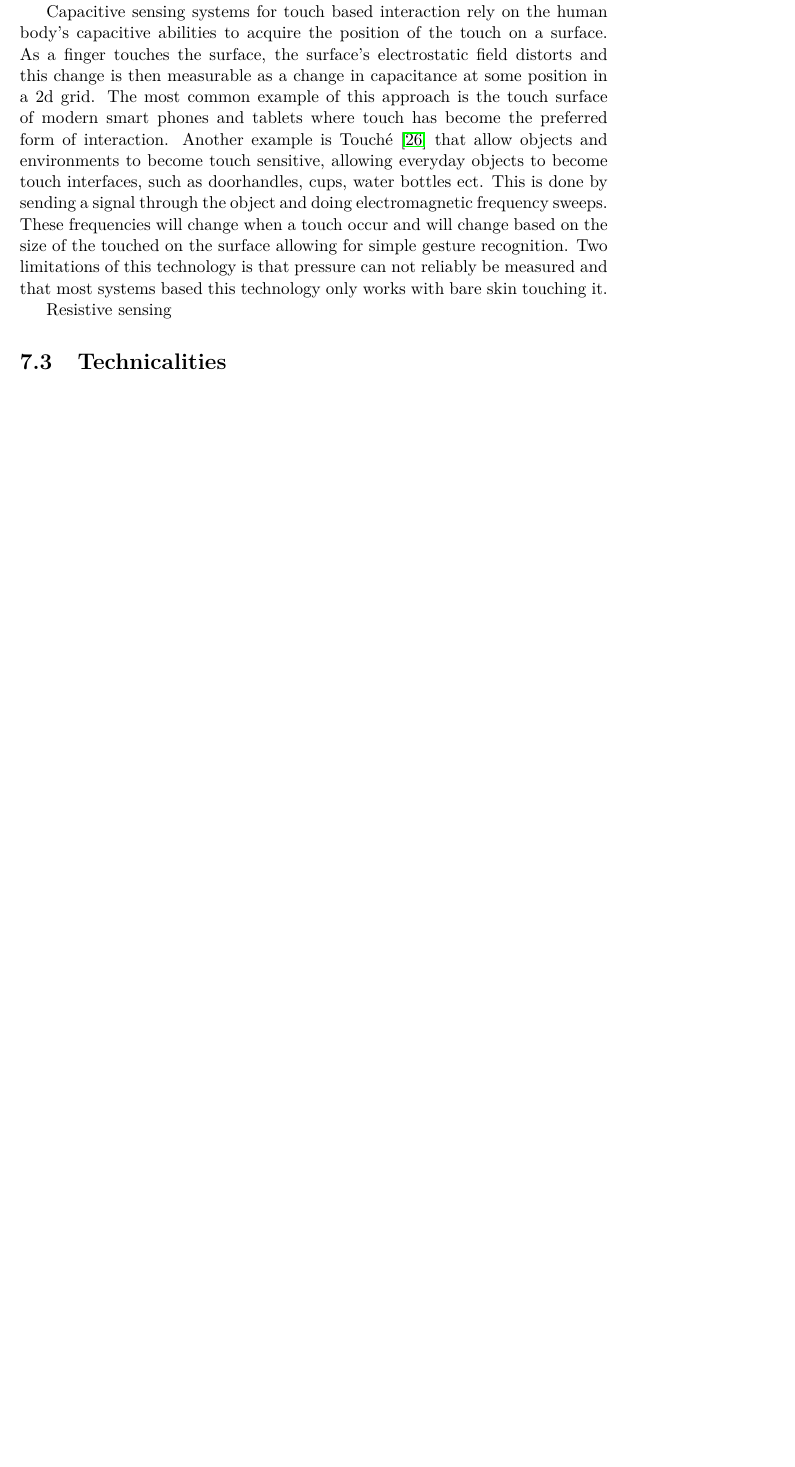
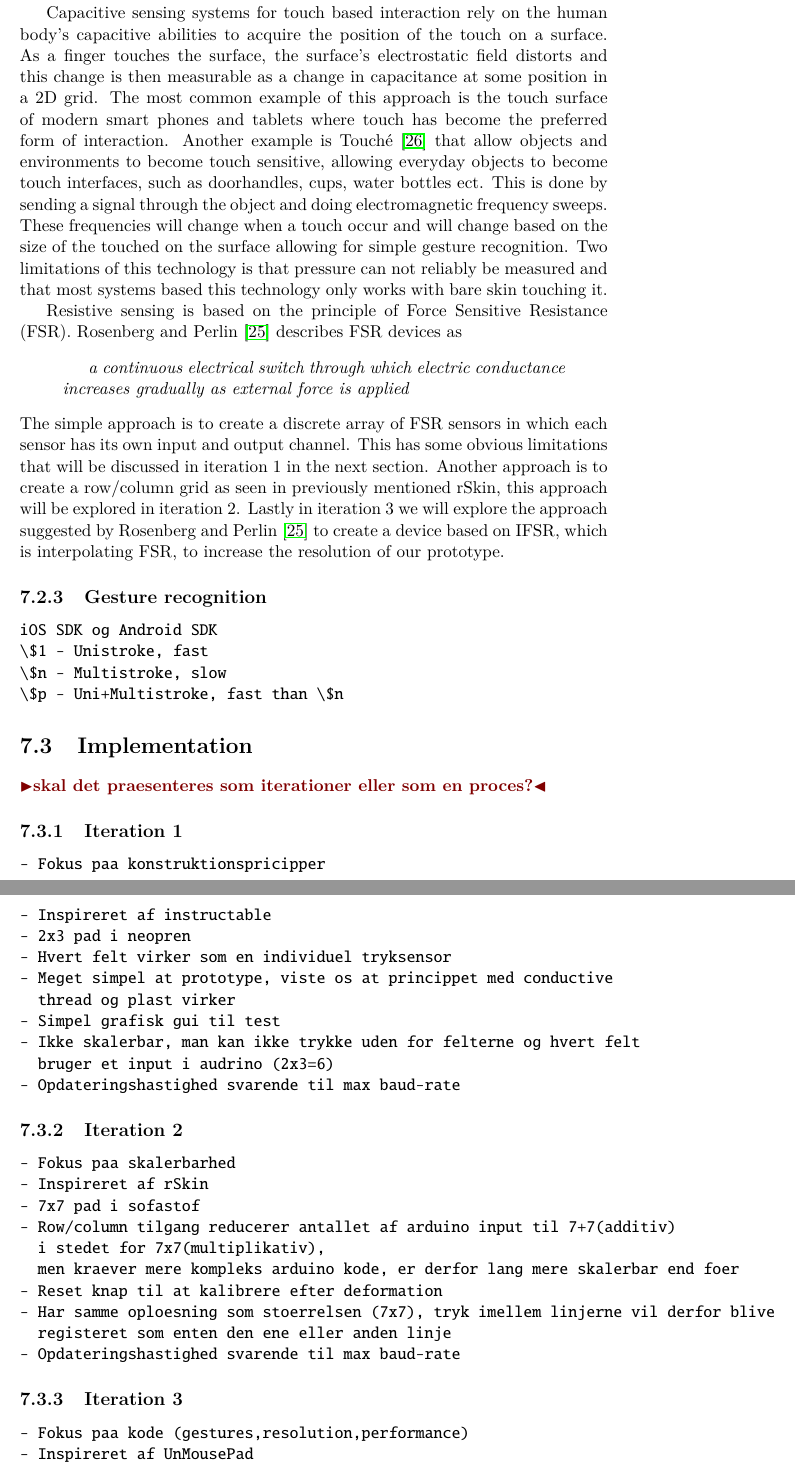
Before and after one commit to stefanbugge/thesis, a LaTeX thesis (thesis.tex, which reads sofa_interaction.tex): part of page 27 of 35 before the commit and two parts of pages 27 and 28 of 36 after it, the two joined at a grey line, cut so that both start at the same text, the shorter picture padded with empty space. Compiled offline with pdfLaTeX.

Commit message:
noter sofa interaction

```diff
--- a/sofa_interaction.tex
+++ b/sofa_interaction.tex
@@ -64,16 +64,73 @@ This approach to making pressure sensitive grids will be described in further de
 Generally seen there are three broad categories for doing multi-touch input sensing: optical, capacitive and resistive \citep{rosenberg2009unmousepad}.
 
 Optical sensing usually involve one or more digital cameras placed behind the touch surface to generate an image of the user's finger to track the interaction.
-As this approach relies on cameras it is typically used for larger applications such as tabletops, e.g. reacTable \citep{jorda2007reactable} and the tabletop version of Microsoft Surface.
+As this approach relies on cameras it is typically used for larger applications such as tabletops, since the cameras has to be far enough away to capture entire interactive surface, e.g. reacTable \citep{jorda2007reactable} and the tabletop version of Microsoft Surface.
 
 Capacitive sensing systems for touch based interaction rely on the human body's capacitive abilities to acquire the position of the touch on a surface.
-As a finger touches the surface, the surface's electrostatic field distorts and this change is then measurable as a change in capacitance at some position in a 2d grid.
+As a finger touches the surface, the surface's electrostatic field distorts and this change is then measurable as a change in capacitance at some position in a 2D grid.
 The most common example of this approach is the touch surface of modern smart phones and tablets where touch has become the preferred form of interaction.
 Another example is Touch\'e \citep{sato2012touche} that allow objects and environments to become touch sensitive, allowing everyday objects to become touch interfaces, such as doorhandles, cups, water bottles ect.
 This is done by sending a signal through the object and doing electromagnetic frequency sweeps.
 These frequencies will change when a touch occur and will change based on the size of the touched on the surface allowing for simple gesture recognition.
 Two limitations of this technology is that pressure can not reliably be measured and that most systems based this technology only works with bare skin touching it.
 
-Resistive sensing
-\section{Technicalities}
-\section{Evaluation}
+Resistive sensing is based on the principle of Force Sensitive Resistance (FSR).
+\citet{rosenberg2009unmousepad} describes FSR devices as
+\begin{quotation}
+\emph{a continuous electrical switch through which electric conductance increases gradually as external force is applied}
+\end{quotation}
+The simple approach is to create a discrete array of FSR sensors in which each sensor has its own input and output channel.
+This has some obvious limitations that will be discussed in iteration 1 in the next section.
+Another approach is to create a row/column grid as seen in previously mentioned rSkin, this approach will be explored in iteration 2.
+Lastly in iteration 3 we will explore the approach suggested by \citet{rosenberg2009unmousepad} to create a device based on IFSR, which is interpolating FSR, to increase the resolution of our prototype.
+
+\subsection{Gesture recognition}
+\begin{verbatim}
+iOS SDK og Android SDK
+\$1 - Unistroke, fast
+\$n - Multistroke, slow
+\$p - Uni+Multistroke, fast than \$n
+\end{verbatim}
+\section{Implementation}
+\todo{skal det praesenteres som iterationer eller som en proces?}
+\subsection{Iteration 1}
+\begin{verbatim}
+- Fokus paa konstruktionspricipper
+- Inspireret af instructable
+- 2x3 pad i neopren
+- Hvert felt virker som en individuel tryksensor
+- Meget simpel at prototype, viste os at princippet med conductive
+  thread og plast virker
+- Simpel grafisk gui til test
+- Ikke skalerbar, man kan ikke trykke uden for felterne og hvert felt
+  bruger et input i audrino (2x3=6)
+- Opdateringshastighed svarende til max baud-rate
+\end{verbatim}
+\subsection{Iteration 2}
+\begin{verbatim}
+- Fokus paa skalerbarhed
+- Inspireret af rSkin
+- 7x7 pad i sofastof
+- Row/column tilgang reducerer antallet af arduino input til 7+7(additiv)
+  i stedet for 7x7(multiplikativ),
+  men kraever mere kompleks arduino kode, er derfor lang mere skalerbar end foer
+- Reset knap til at kalibrere efter deformation
+- Har samme oploesning som stoerrelsen (7x7), tryk imellem linjerne vil derfor blive
+  registeret som enten den ene eller anden linje
+- Opdateringshastighed svarende til max baud-rate
+\end{verbatim}
+\subsection{Iteration 3}
+\begin{verbatim}
+- Fokus paa kode (gestures,resolution,performance)
+- Inspireret af UnMousePad
+- Samme fysiske prototype som iteration 2
+- Interpolering muliggoere tryk mellem linjerne, 10x saa hoej oploesning dog udfald
+  og varierende praesision (vis vi har eksperimenteret med forskellige oploesninger)
+- Forskellige visualiseringer til performance evaluering
+- Integrering af gesture recognition og test miljoe til dette
+- Haptisk feedback, vibration
+- Udfordringer: praesision, performance
+  (max baud-rate for hurtigt til at java kunne foelge med)
+\end{verbatim}
+
+\section{Evaluation and future work}
```
Also changed, not shown: sofa_interaction.tex (2 more changed lines).
